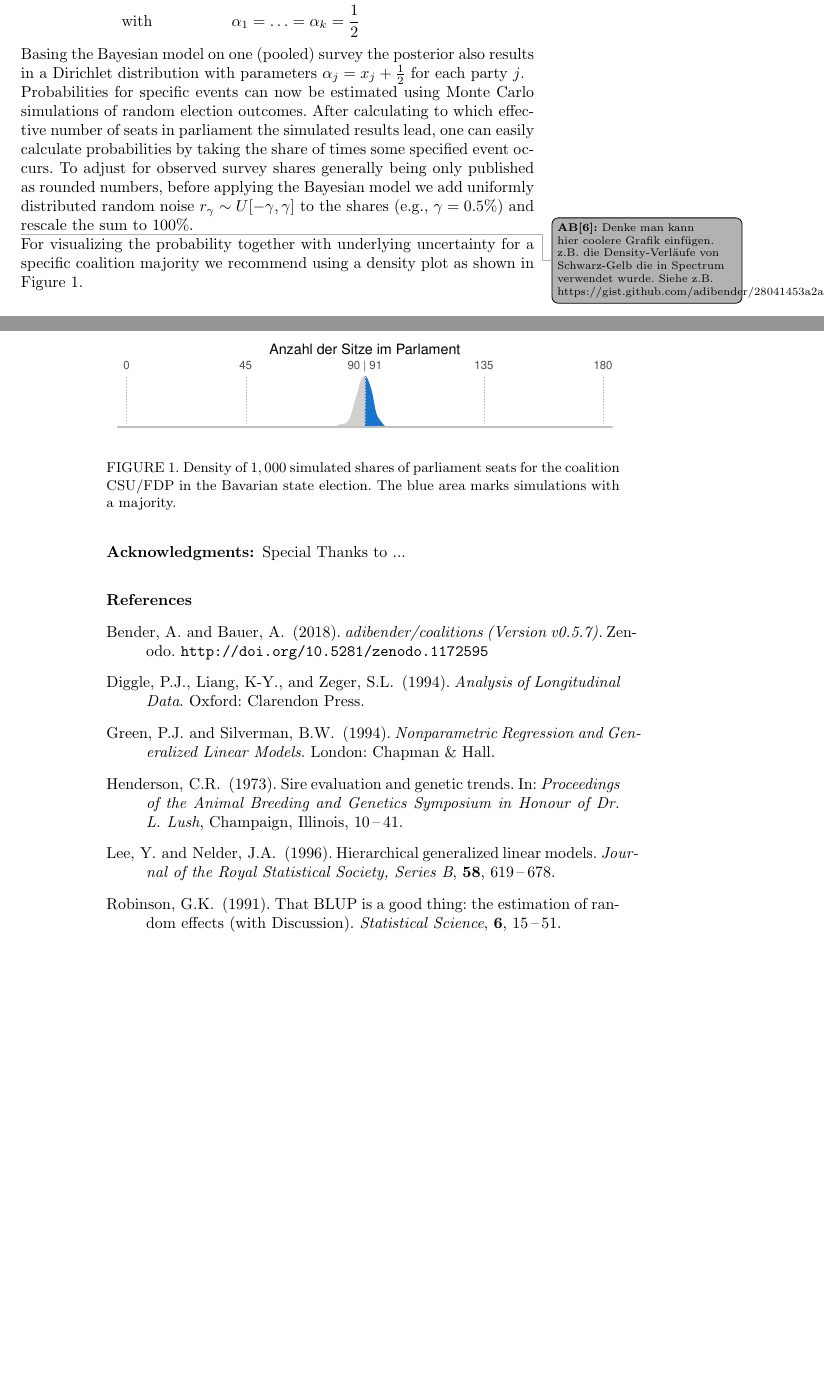
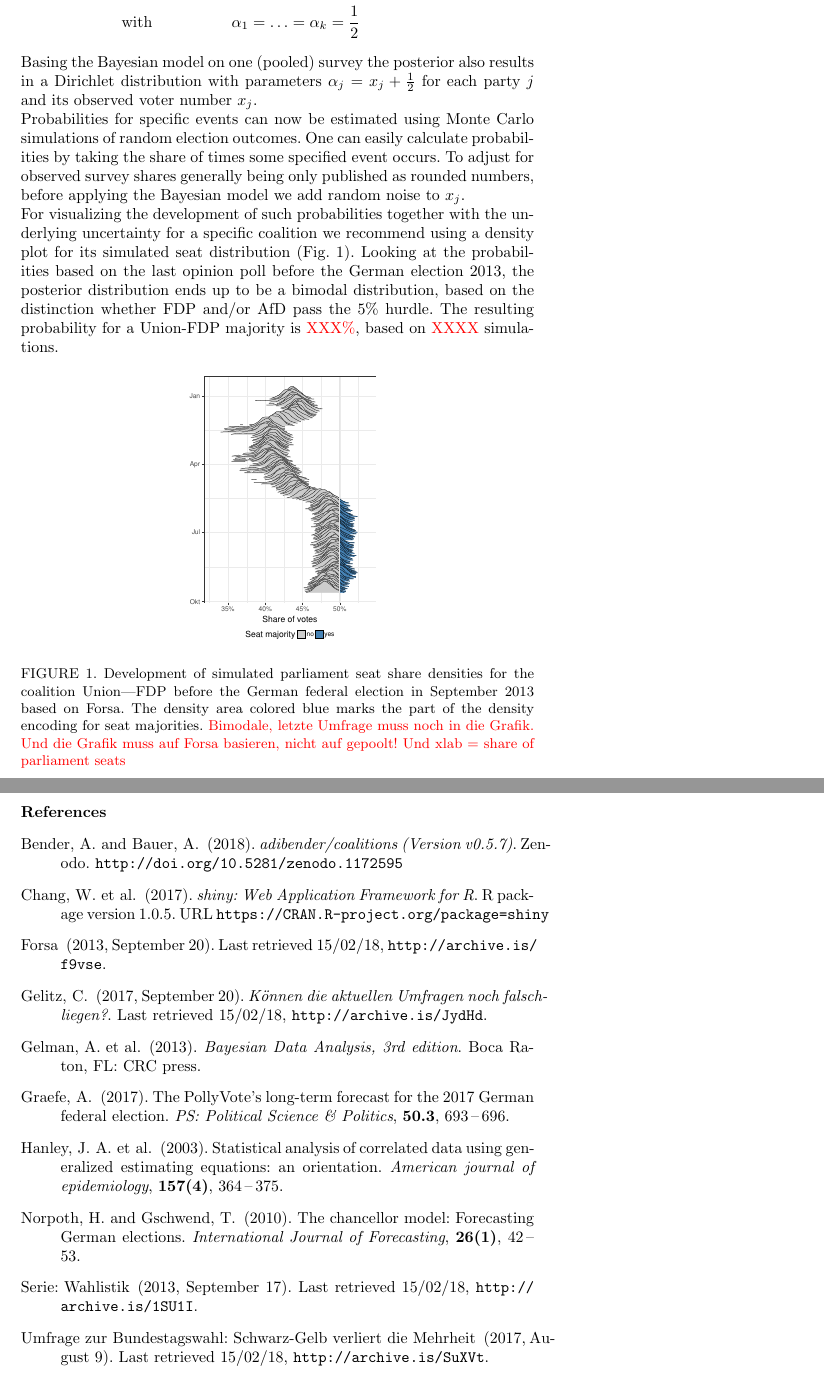
Before and after one commit to KOALA-LMU/KOALA_methods, a LaTeX document (201807_IWSM/Abstract/bauer_abstract.tex): two parts of pages 3 and 4 of 4 before the commit and two parts of pages 3 and 5 of 5 after it, joined at a grey line, cut so that both start at the same text, the shorter picture padded with empty space. Compiled offline with pdfLaTeX.

Commit message:
IWSM Abstract update

```diff
--- a/201807_IWSM/Abstract/bauer_abstract.tex
+++ b/201807_IWSM/Abstract/bauer_abstract.tex
@@ -194,17 +160,19 @@ $$
 \text{with} &\ \ \ \ \ \ \ \ \ \ \ \ \ \ \ \alpha_1 = \ldots = \alpha_k = \frac{1}{2}
 \end{aligned}
 $$
-Basing the Bayesian model on one (pooled) survey the posterior also results in a Dirichlet distribution with parameters $\alpha_j = x_j + \frac{1}{2}$ for each party $j$.
+Basing the Bayesian model on one (pooled) survey the posterior also results in a Dirichlet distribution with parameters $\alpha_j = x_j + \frac{1}{2}$ for each party $j$ and its observed voter number $x_j$.
 
-Probabilities for specific events can now be estimated using Monte Carlo simulations of random election outcomes. After calculating to which effective number of seats in parliament the simulated results lead, one can easily calculate probabilities by taking the share of times some specified event occurs. To adjust for observed survey shares generally being only published as rounded numbers, before applying the Bayesian model we add uniformly distributed random noise $r_\gamma \sim U[-\gamma,\gamma]$ to the
-shares (e.g., $\gamma = 0.5\%$) and rescale the sum to $100\%$.
+Probabilities for specific events can now be estimated using Monte Carlo simulations of random election outcomes. One can easily calculate probabilities by taking the share of times some specified event occurs. To adjust for observed survey shares generally being only published as rounded numbers, before applying the Bayesian model
+%we add uniformly distributed random noise $r_\gamma \sim U[-\gamma,\gamma]$ to the shares (e.g., $\gamma = 0.5\%$) and rescale the sum to $100\%$.
+we add random noise to $x_j$.
+
+
+For visualizing the development of such probabilities together with the underlying uncertainty for a specific coalition we recommend using a density plot for its simulated seat distribution (Fig.~\ref{bauer:dens}). Looking at the probabilities based on the last opinion poll before the German election 2013, the posterior distribution ends up to be a bimodal distribution, based on the distinction whether FDP and/or AfD pass the 5\% hurdle. The resulting probability for a Union-FDP majority is \textcolor{red}{XXX\%}, based on \textcolor{red}{XXXX} simulations.
+
 
 \begin{figure}[!ht]\centering
-\includegraphics[width=\textwidth]{figures/bauer_seatDist.pdf}
-\caption{\label{bauer:dens} Density of $1,000$ simulated shares of parliament seats for the coalition CSU/FDP in the Bavarian state election. The blue area marks simulations with a majority.}
+\includegraphics[width=0.4\textwidth]{figures/bauer_seatDist_time.pdf}
+\caption{\label{bauer:dens} Development of simulated parliament seat share densities for the coalition Union|FDP before the German federal election in September 2013 based on Forsa. The density area colored blue marks the part of the density encoding for seat majorities. \textcolor{red}{Bimodale, letzte Umfrage muss noch in die Grafik. Und die Grafik muss auf Forsa basieren, nicht auf gepoolt! Und xlab = share of parliament seats}
+}
 \end{figure}
-\abtodo{Denke man kann hier coolere Grafik einfügen. z.B. die
-Density-Verläufe von Schwarz-Gelb die in Spectrum verwendet wurde. Siehe
-z.B. https://gist.github.com/adibender/28041453a2a8c3e42c09484a55668d55}
 
-For visualizing the probability together with underlying uncertainty for a specific coalition majority we recommend using a density plot as shown in Figure~\ref{bauer:dens}.
@@ -217,7 +237,7 @@ We presented an approach to estimate probabilities for specific election outcome
 %***********************************************************************
 
 % Acknowledgments, if needed:
-\acknowledgments{Special Thanks to ... }
+% \acknowledgments{Special Thanks to ... }
 
 %***********************************************************************
 
@@ -228,25 +248,36 @@ We presented an approach to estimate probabilities for specific election outcome
 \references
 \begin{description}
 \item[Bender, A. and Bauer, A.] (2018).
-{\it adibender/coalitions (Version v0.5.7).}
-Zenodo. \texttt{http://doi.org/10.5281/zenodo.1172595}
-\item[Diggle, P.J., Liang, K-Y., and Zeger, S.L.] (1994).
-     {\it Analysis of Longitudinal Data}.
-     Oxford: Clarendon Press.
-\item[Green, P.J. and Silverman, B.W.] (1994).
-     {\it Nonparametric Regression and Generalized Linear Models}.
-     London: Chapman \& Hall.
-\item[Henderson, C.R.] (1973).
-     Sire evaluation and genetic trends.
-     In: {\it Proceedings of the Animal Breeding and Genetics Symposium in
-     Honour of Dr.\ L.\ Lush}, Champaign, Illinois, 10\,--\,41.
-\item[Lee, Y. and Nelder, J.A.] (1996).
-     Hierarchical generalized linear models.
-     {\it Journal of the Royal Statistical Society, Series B}, {\bf 58},
-      619\,--\,678.
-\item[Robinson, G.K.] (1991).
-     That BLUP is a good thing: the estimation of random effects (with Discussion).
-     {\it Statistical Science}, {\bf 6}, 15\,--\,51.
+     {\it adibender/coalitions (Version v0.5.7)}.
+     Zenodo. \texttt{http://doi.org/10.5281/zenodo.1172595}
+\item[Chang, W. et al.] (2017).
+     {\it shiny: Web Application Framework for R}.
+     R package version 1.0.5.
+     URL \texttt{https://CRAN.R-project.org/package=shiny}
+\item[Forsa] (2013, September 20).
+     Last retrieved 15/02/18, \texttt{http://archive.is/\allowbreak f9vse}.
+\item[Gelitz, C.] (2017, September 20).
+     {\it K\"{o}nnen die aktuellen Umfragen noch falsch\-liegen?}.
+     Last retrieved 15/02/18, \texttt{http://archive.is/JydHd}.
+\item[Gelman, A. et al.] (2013).
+     {\it Bayesian Data Analysis, 3rd edition}.
+     Boca Raton, FL: CRC press.
+\item[Graefe, A.] (2017).
+     The PollyVote's long-term forecast for the 2017 German federal election.
+     {\it PS: Political Science \& Politics}, {\bf 50.3},
+     693\,--\,696.
+\item[Hanley, J. A. et al.] (2003).
+     Statistical analysis of correlated data using generalized estimating equations: an orientation.
+     {\it American journal of epidemiology}, {\bf 157(4)},
+     364\,--\,375.
+\item[Norpoth, H. and Gschwend, T.] (2010).
+     The chancellor model: Forecasting German elections.
+     {\it International Journal of Forecasting}, {\bf 26(1)},
+     42\,--\,53.
+\item[Serie: Wahlistik] (2013, September 17).
+     Last retrieved 15/02/18, \texttt{http://\allowbreak archive.is/1SU1I}.
+\item[Umfrage zur Bundestagswahl: Schwarz-Gelb verliert die Mehrheit] (2017, August 9).
+     Last retrieved 15/02/18, \texttt{http://archive.is/SuXVt}.
 \end{description}
 
 \end{document}
```
Also changed, not shown: 201807_IWSM/Abstract/bauer_abstract.pdf, 201807_IWSM/Abstract/figures/bauer_seatDist.pdf (deleted), 201807_IWSM/Abstract/figures/bauer_seatDist_time.pdf (added), 201807_IWSM/Abstract/figures/exFig.pdf (deleted), 201807_IWSM/Abstract/bauer_abstract.tex (140 more changed lines), 2 other files.
